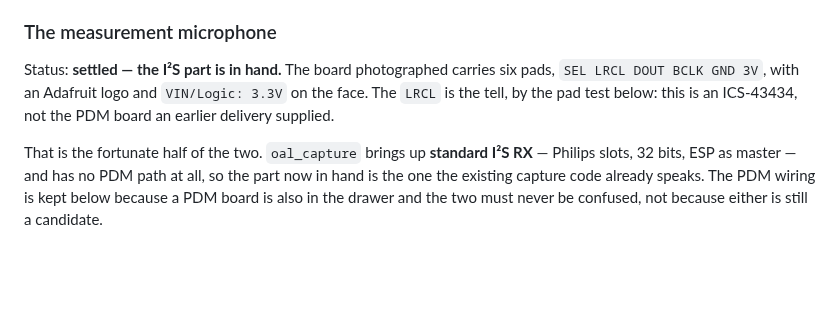
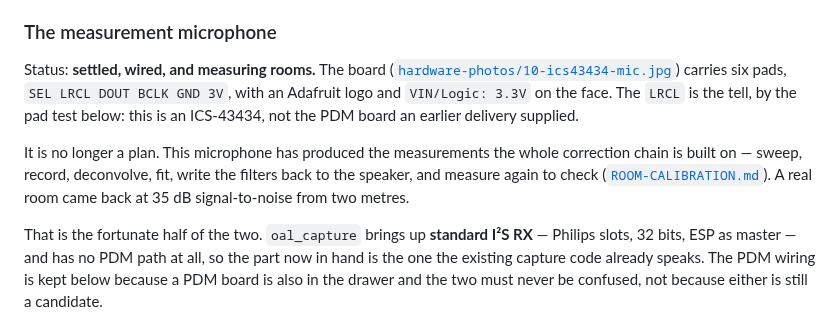
Before and after one commit to valfrid/OpenAudioLink, a Markdown page: docs/HARDWARE.md, the part around the change. Rendered like a GitHub page; blank space fills up the shorter version.

```diff
--- a/docs/HARDWARE.md
+++ b/docs/HARDWARE.md
@@ -425,11 +425,18 @@ speaker that nothing downstream will absorb.
 
 ### The measurement microphone
 
-Status: **settled — the I²S part is in hand.** The board photographed
+Status: **settled, wired, and measuring rooms.** The board
+([`hardware-photos/10-ics43434-mic.jpg`](hardware-photos/10-ics43434-mic.jpg))
 carries six pads, `SEL LRCL DOUT BCLK GND 3V`, with an Adafruit logo and
 `VIN/Logic: 3.3V` on the face. The `LRCL` is the tell, by the pad test
 below: this is an ICS-43434, not the PDM board an earlier delivery
 supplied.
+
+It is no longer a plan. This microphone has produced the measurements the
+whole correction chain is built on — sweep, record, deconvolve, fit, write
+the filters back to the speaker, and measure again to check
+([`ROOM-CALIBRATION.md`](ROOM-CALIBRATION.md)). A real room came back at
+35 dB signal-to-noise from two metres.
 
 That is the fortunate half of the two. `oal_capture` brings up
 **standard I²S RX** — Philips slots, 32 bits, ESP as master — and has no
```
Also changed, not shown: docs/ROOM-CALIBRATION.md (+4 -1 lines), docs/hardware-photos/README.md (+34 -0 lines), docs/hardware-photos/10-ics43434-mic.jpg (added).
